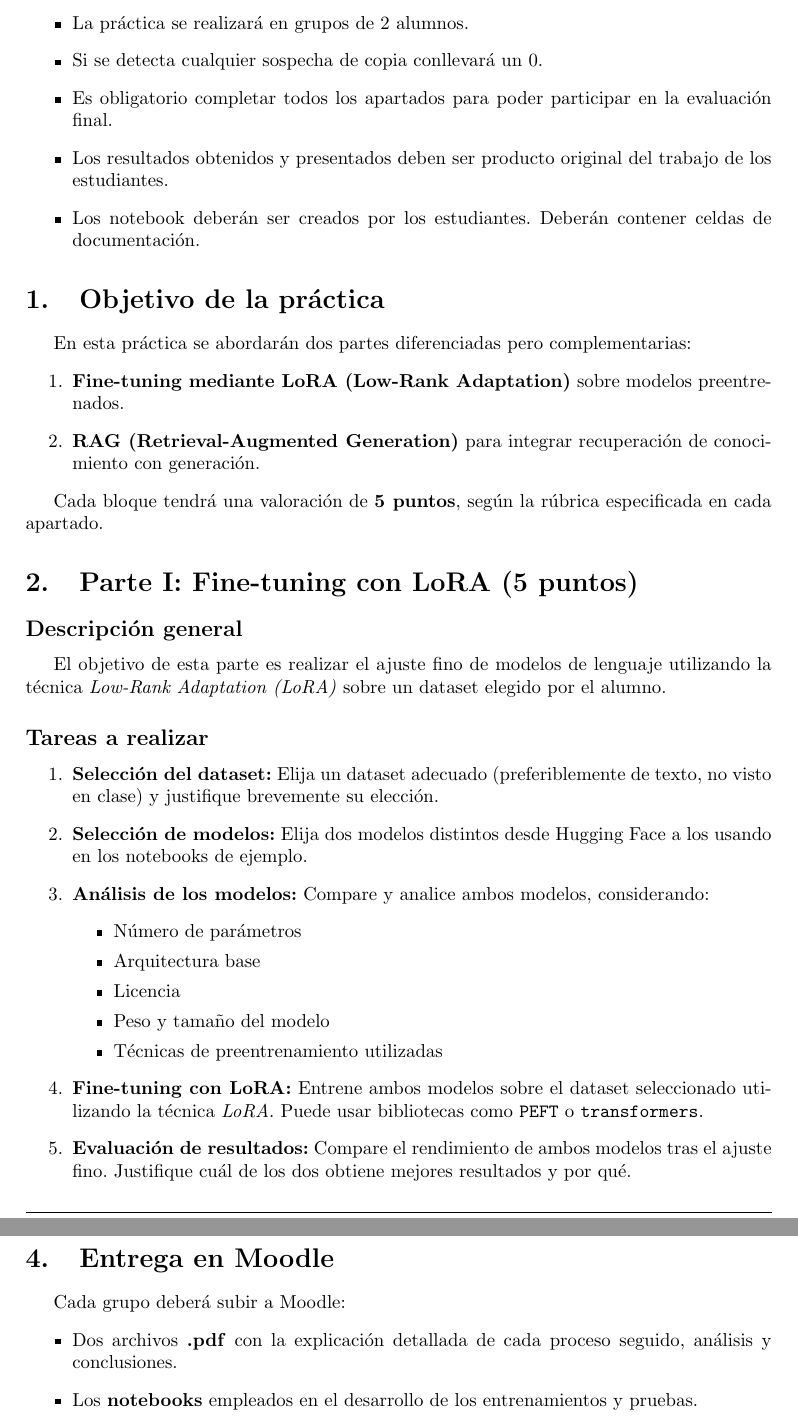
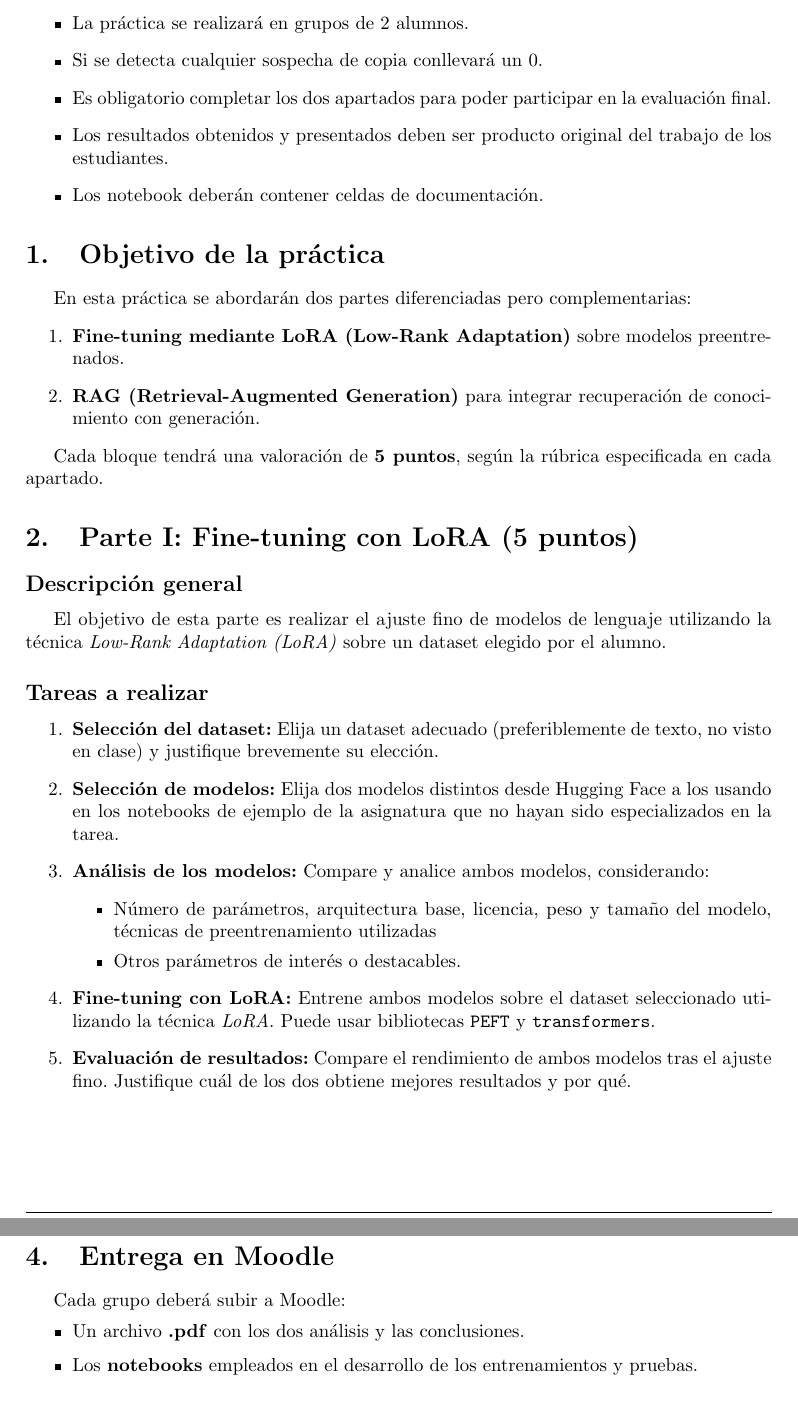
Before and after one commit to guillermoih/M-todos-Generativos, a LaTeX document (Practicas/Practica_2/Enunciado.tex): two parts of pages 1 and 2 of 3 before the commit and two parts of pages 1 and 2 of 2 after it, joined at a grey line, cut so that both start at the same text. Compiled offline with pdfLaTeX.

Commit message:
Updates from Overleaf

```diff
--- a/Practicas/Practica_2/Enunciado.tex
+++ b/Practicas/Practica_2/Enunciado.tex
@@ -28,7 +28,7 @@
 \lhead{\includegraphics[height=1.5cm]{Practicas/figures/Practica_1/logos/upm_logo}}
 \chead{Métodos generativos\\\vspace{.5em} Práctica 2\\\vspace{-.1em}}
 \rhead{\includegraphics[height=1.5cm]{Practicas/figures/Practica_1/logos/etsisi_logo}}
-\lfoot{\textbf{Tema 4:} XXXX}
+\lfoot{\textbf{Tema 4:} Adaptación y especialización de modelos}
 \cfoot{}
 \rfoot{\thepage}
 
@@ -39,9 +39,9 @@
 \begin{itemize}
     \item La práctica se realizará en grupos de 2 alumnos.
     \item Si se detecta cualquier sospecha de copia conllevará un 0.
-    \item Es obligatorio completar todos los apartados para poder participar en la evaluación final.
+    \item Es obligatorio completar los dos apartados para poder participar en la evaluación final.
     \item Los resultados obtenidos y presentados deben ser producto original del trabajo de los estudiantes.
-    \item Los notebook deberán ser creados por los estudiantes. Deberán contener celdas de documentación.
+    \item Los notebook deberán contener celdas de documentación.
 \end{itemize}
 
 \section{Objetivo de la práctica}
@@ -65,21 +65,18 @@ El objetivo de esta parte es realizar el ajuste fino de modelos de lenguaje util
     Elija un dataset adecuado (preferiblemente de texto, no visto en clase) y justifique brevemente su elección.
 
     \item \textbf{Selección de modelos:}
-    Elija dos modelos distintos desde Hugging Face a los usando en los notebooks de ejemplo.
+    Elija dos modelos distintos desde Hugging Face a los usando en los notebooks de ejemplo de la asignatura que no hayan sido especializados en la tarea.
 
     \item \textbf{Análisis de los modelos:}
     Compare y analice ambos modelos, considerando:
     \begin{itemize}
-        \item Número de parámetros
-        \item Arquitectura base
-        \item Licencia
-        \item Peso y tamaño del modelo
-        \item Técnicas de preentrenamiento utilizadas
+        \item Número de parámetros, arquitectura base, licencia, peso y tamaño del modelo, técnicas de preentrenamiento utilizadas
+        \item Otros parámetros de interés o destacables.
     \end{itemize}
 
     \item \textbf{Fine-tuning con LoRA:}
     Entrene ambos modelos sobre el dataset seleccionado utilizando la técnica \textit{LoRA}.
-    Puede usar bibliotecas como \texttt{PEFT} o \texttt{transformers}.
+    Puede usar bibliotecas \texttt{PEFT} y \texttt{transformers}.
 
     \item \textbf{Evaluación de resultados:}
     Compare el rendimiento de ambos modelos tras el ajuste fino.
@@ -128,7 +125,7 @@ El objetivo de esta parte es integrar recuperación de información con generaci
 \section{Entrega en Moodle}
 Cada grupo deberá subir a Moodle:
 \begin{itemize}
-    \item Dos archivos \textbf{.pdf} con la explicación detallada de cada proceso seguido, análisis y conclusiones.
+    \item Un archivo \textbf{.pdf} con los dos análisis y las conclusiones.
     \item Los \textbf{notebooks} empleados en el desarrollo de los entrenamientos y pruebas.
 \end{itemize}
 
```
Also changed, not shown: Slides/LLM.tex (renamed from Slides/04_01_llms.tex, +7 -0 lines), Slides/LLMs_Aplicaciones.tex (renamed from Slides/04_02_llms_aplicaciones.tex, +6 -0 lines), Slides/Redes_Neuronales.tex (renamed from Slides/01_01_Redes_Neuronales.tex, +2 -2 lines), Slides/Autoencoders.tex (renamed from Slides/02_02_Autoencoders.tex), Slides/Data_Augmentation.tex (renamed from Slides/01_04_Data_Augmentation.tex), Slides/Deteccion_Objetos_Clasificacion.tex (renamed from Slides/01_05_Deteccion_Objetos_Clasificacion.tex), Slides/Diffusion_Models.tex (renamed from Slides/02_06_Diffusion_Models.tex), Slides/Generative_Adversarial_Networks.tex (renamed from Slides/02_04_Generative_Adversarial_Networks.tex), Slides/Introduccion_Metodos_Generativos.tex (renamed from Slides/02_01_Introduccion_Metodos_Generativos.tex), Slides/Presentacion.tex (renamed from Slides/00_Presentacion.tex), Slides/Redes_Convolucionales.tex (renamed from Slides/01_02_Redes_Convolucionales.tex), Slides/Redes_Convolucionales_II.tex (renamed from Slides/01_03_Redes_Convolucionales_II.tex), Slides/Transformers.tex (renamed from Slides/02_05_Transformers.tex), Slides/Variational_Autoencoders.tex (renamed from Slides/02_03_Variational_Autoencoders.tex), 1 more files.
